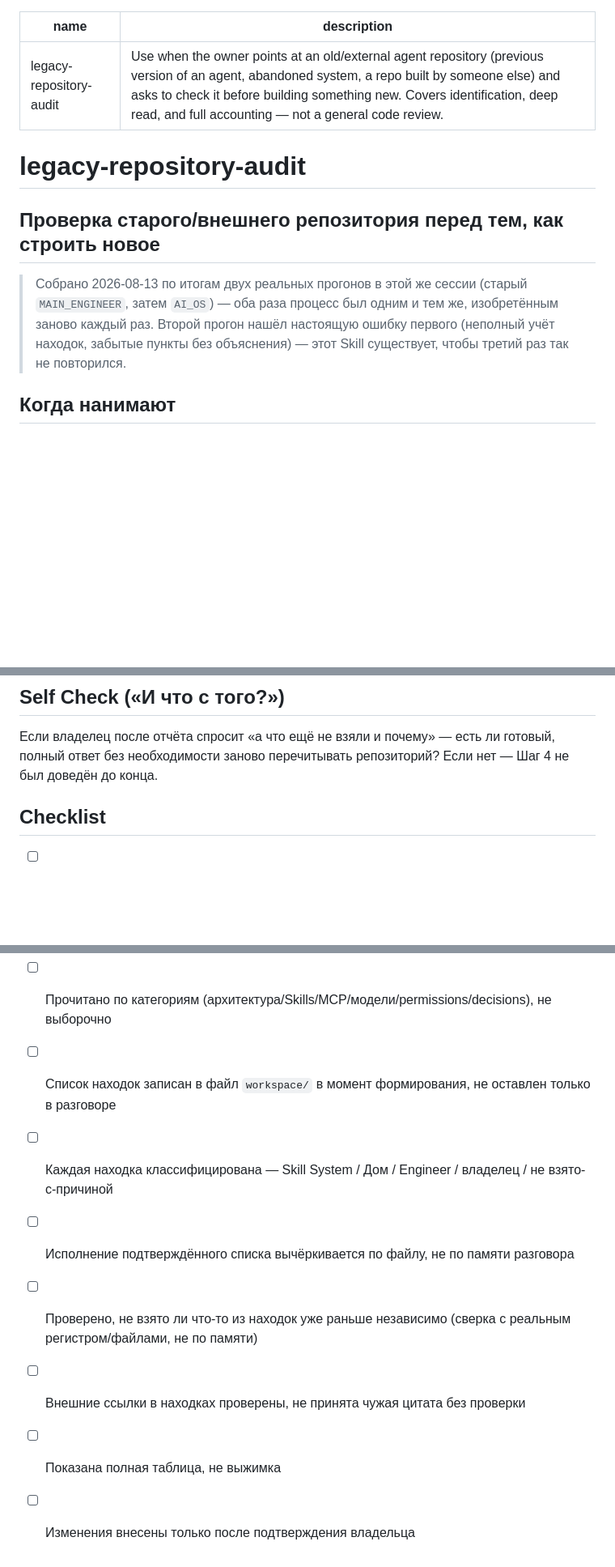
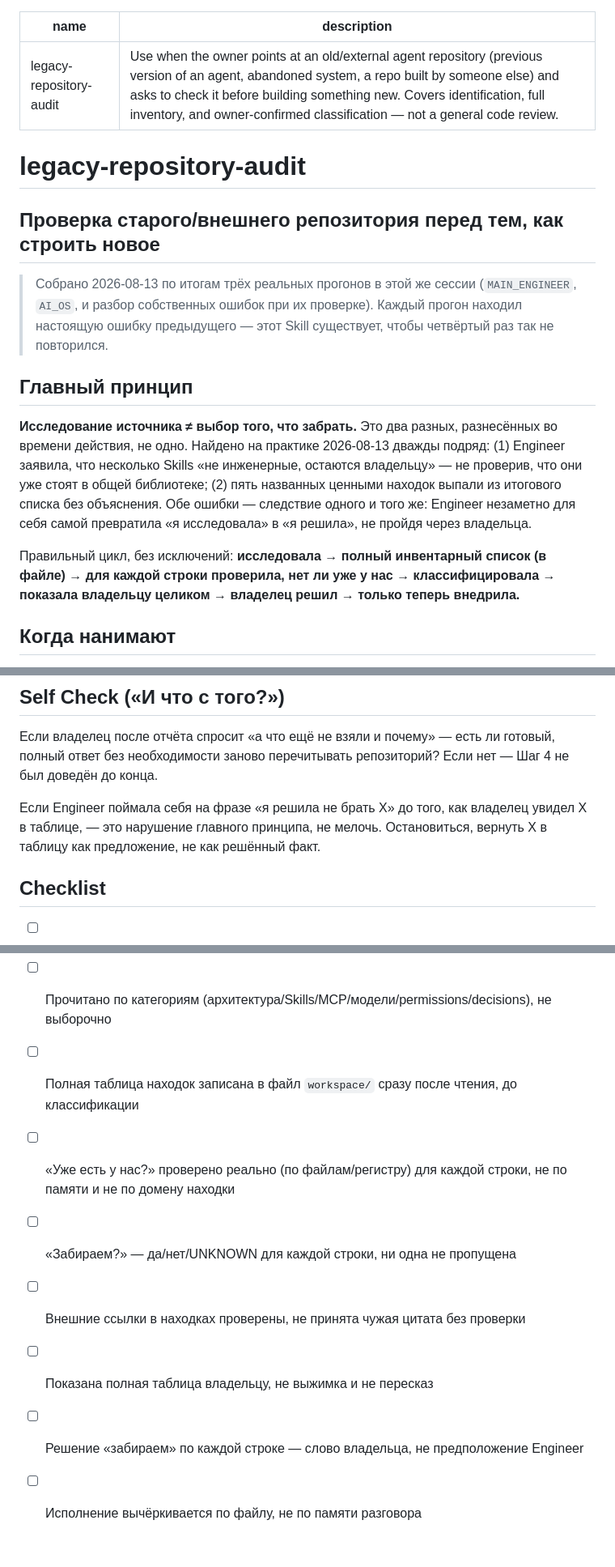
Before and after one commit to megapolisagent/SKILL-SYSTEM, a Markdown page: skills/legacy-repository-audit/SKILL.md, 3 parts joined by grey strips. Shown at 81% size. Rendered like a GitHub page; blank space fills up the shorter version.

```diff
--- a/skills/legacy-repository-audit/SKILL.md
+++ b/skills/legacy-repository-audit/SKILL.md
@@ -1,12 +1,18 @@
 ---
 name: legacy-repository-audit
-description: Use when the owner points at an old/external agent repository (previous version of an agent, abandoned system, a repo built by someone else) and asks to check it before building something new. Covers identification, deep read, and full accounting — not a general code review.
+description: Use when the owner points at an old/external agent repository (previous version of an agent, abandoned system, a repo built by someone else) and asks to check it before building something new. Covers identification, full inventory, and owner-confirmed classification — not a general code review.
 ---
 
 # legacy-repository-audit
 ## Проверка старого/внешнего репозитория перед тем, как строить новое
 
-> Собрано 2026-08-13 по итогам двух реальных прогонов в этой же сессии (старый `MAIN_ENGINEER`, затем `AI_OS`) — оба раза процесс был одним и тем же, изобретённым заново каждый раз. Второй прогон нашёл настоящую ошибку первого (неполный учёт находок, забытые пункты без объяснения) — этот Skill существует, чтобы третий раз так не повторился.
+> Собрано 2026-08-13 по итогам трёх реальных прогонов в этой же сессии (`MAIN_ENGINEER`, `AI_OS`, и разбор собственных ошибок при их проверке). Каждый прогон находил настоящую ошибку предыдущего — этот Skill существует, чтобы четвёртый раз так не повторился.
+
+## Главный принцип
+
+**Исследование источника ≠ выбор того, что забрать.** Это два разных, разнесённых во времени действия, не одно. Найдено на практике 2026-08-13 дважды подряд: (1) Engineer заявила, что несколько Skills «не инженерные, остаются владельцу» — не проверив, что они уже стоят в общей библиотеке; (2) пять названных ценными находок выпали из итогового списка без объяснения. Обе ошибки — следствие одного и того же: Engineer незаметно для себя самой превратила «я исследовала» в «я решила», не пройдя через владельца.
+
+Правильный цикл, без исключений: **исследовала → полный инвентарный список (в файле) → для каждой строки проверила, нет ли уже у нас → классифицировала → показала владельцу целиком → владелец решил → только теперь внедрила.**
 
 ## Когда нанимают
 
@@ -60,16 +73,18 @@ description: Use when the owner points at an old/external agent repository (prev
 ## Self Check («И что с того?»)
 
 Если владелец после отчёта спросит «а что ещё не взяли и почему» — есть ли готовый, полный ответ без необходимости заново перечитывать репозиторий? Если нет — Шаг 4 не был доведён до конца.
+
+Если Engineer поймала себя на фразе «я решила не брать X» до того, как владелец увидел X в таблице, — это нарушение главного принципа, не мелочь. Остановиться, вернуть X в таблицу как предложение, не как решённый факт.
 
 ## Checklist
 
 - [ ] Клонировано read-only, оригинал не тронут
 - [ ] Идентификация показана владельцу отдельно, до глубокого чтения
 - [ ] Прочитано по категориям (архитектура/Skills/MCP/модели/permissions/decisions), не выборочно
-- [ ] Список находок записан в файл `workspace/` в момент формирования, не оставлен только в разговоре
-- [ ] Каждая находка классифицирована — Skill System / Дом / Engineer / владелец / не взято-с-причиной
-- [ ] Исполнение подтверждённого списка вычёркивается по файлу, не по памяти разговора
-- [ ] Проверено, не взято ли что-то из находок уже раньше независимо (сверка с реальным регистром/файлами, не по памяти)
+- [ ] Полная таблица находок записана в файл `workspace/` сразу после чтения, до классификации
+- [ ] «Уже есть у нас?» проверено реально (по файлам/регистру) для каждой строки, не по памяти и не по домену находки
+- [ ] «Забираем?» — да/нет/UNKNOWN для каждой строки, ни одна не пропущена
 - [ ] Внешние ссылки в находках проверены, не принята чужая цитата без проверки
-- [ ] Показана полная таблица, не выжимка
-- [ ] Изменения внесены только после подтверждения владельца
+- [ ] Показана полная таблица владельцу, не выжимка и не пересказ
+- [ ] Решение «забираем» по каждой строке — слово владельца, не предположение Engineer
+- [ ] Исполнение вычёркивается по файлу, не по памяти разговора
```
Also changed, not shown: other parts of skills/legacy-repository-audit/SKILL.md (+22 -15 lines).
